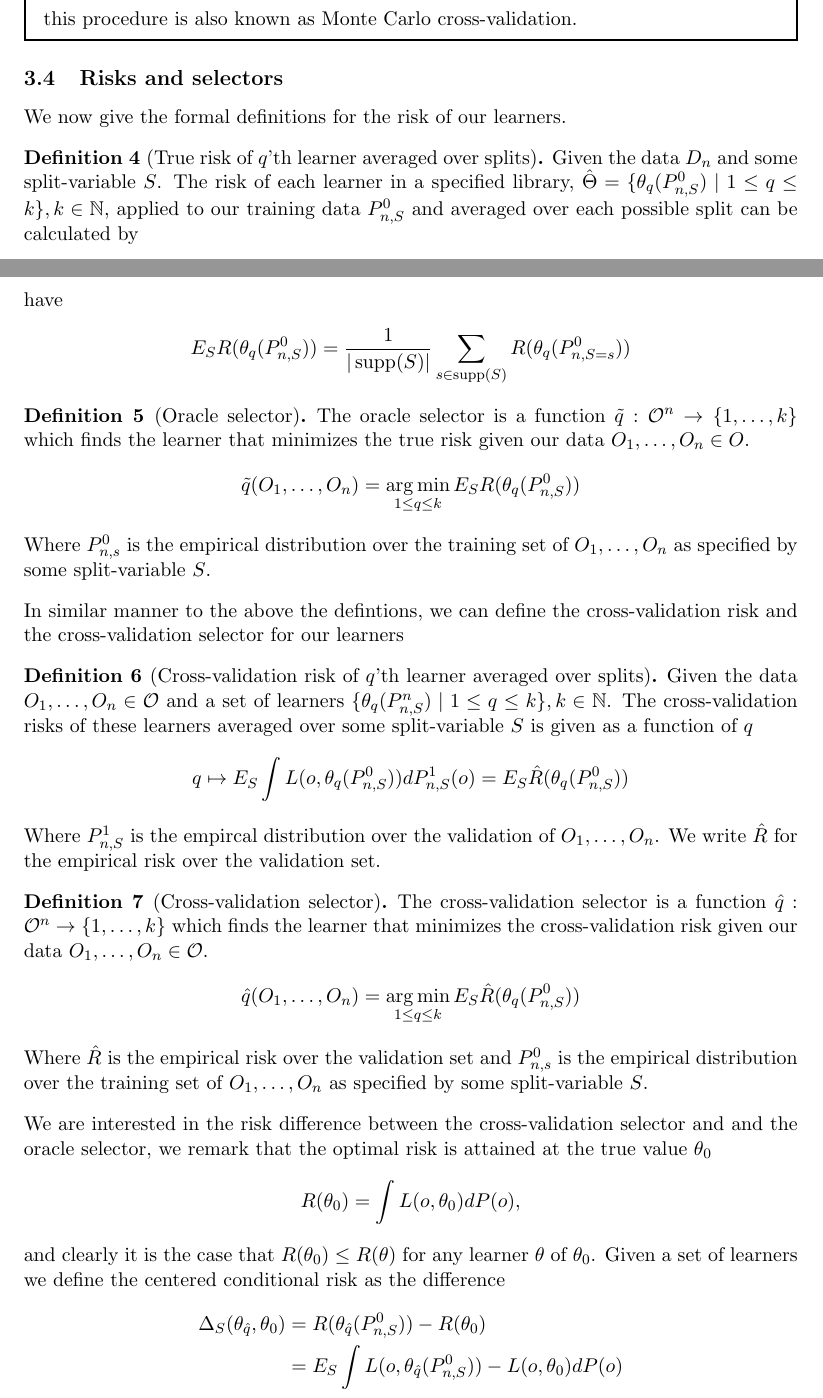
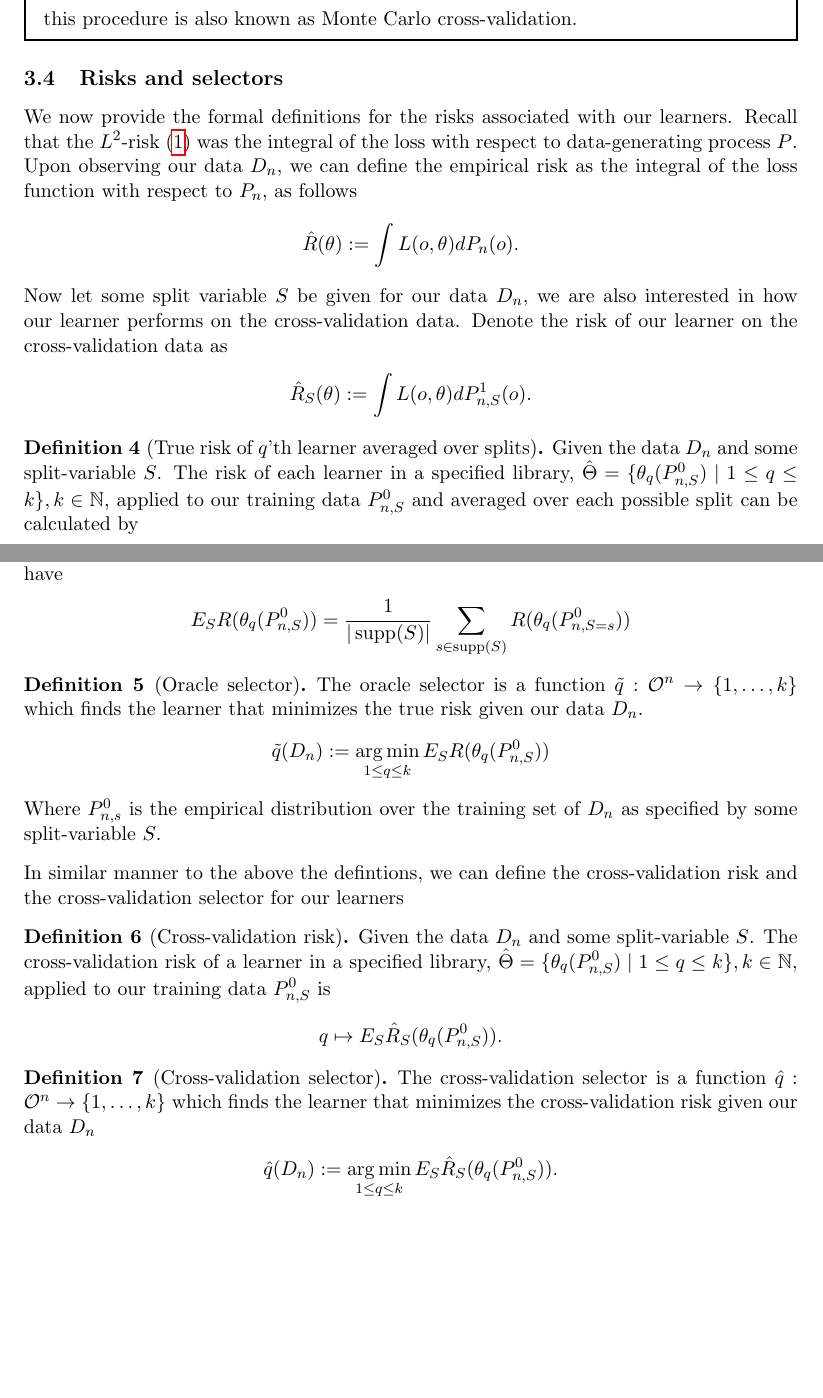
Before and after one commit to jyliuu/bachelor-thesis, a LaTeX document (bachelordraft/main.tex): two parts of pages 7 and 8 of 12 before the commit and two parts of pages 6 and 7 of 10 after it, joined at a grey line, cut so that both start at the same text, the shorter picture padded with empty space. Compiled offline with pdfLaTeX.

Commit message:
refactored risk section

```diff
--- a/bachelordraft/main.tex
+++ b/bachelordraft/main.tex
@@ -218,7 +218,17 @@ Where $ n_0 $ would be the number of $ S_i $'s that are marked $ 0 $.
 \end{example}
 
 \subsection{Risks and selectors}
-We now give the formal definitions for the risk of our learners.
+We now provide the formal definitions for the risks associated with our learners. Recall that the $L^2$-risk (\ref{l2risk}) was the integral of the loss with respect to data-generating process $P$. Upon observing our data $D_n$, we can define the empirical risk as the integral of the loss function with respect to $P_n$, as follows
+\begin{align*}
+    \hat{R}(\btheta) := \int L(o, \btheta) d P_{n}(o).
+\end{align*}
+ Now let some split variable $ S $ be given for our data $ D_n $, we are also interested in how our learner performs on the cross-validation data. Denote the risk of our learner on the cross-validation data as
+ \begin{align*}
+     \hat{R}_S(\theta) :=  \int L(o, \btheta) d P_{n,S}^{1}(o).
+ \end{align*}
+
+
+
 \begin{definition}[True risk of $ \q $'th learner averaged over splits]
     Given the data $ D_n $ and some split-variable $ S $. The risk of each learner in a specified library, $ \hat{\Theta} = \{ \btheta_{\q}(P_{n, S}^{0}) \mid 1 \leq \q \leq \ml \}, \ml \in \mathbb{N} $, applied to our training data $ P_{n, S}^{0} $ and averaged over each possible split can be calculated by
     \begin{align*}
@@ -234,40 +244,38 @@ The expectation $ E_S $ is a simple average since $ S $ is discrete. Therefore,
 
 
 \begin{definition}[Oracle selector]
-    The oracle selector is a function $ \tilde{\q}: \mathcal{O}^{n} \to \{1,\ldots,k\} $  which finds the learner that minimizes the true risk given our data $ O_1 , \ldots , O_n \in O$.
+    The oracle selector is a function $ \tilde{\q}: \mathcal{O}^{n} \to \{1,\ldots,k\} $  which finds the learner that minimizes the true risk given our data $ D_n $.
     \begin{align*}
-        \tilde{\q}(O_1 , \ldots, O_n) = \argmin_{1 \leq \q \leq k} E_S R( \btheta _\q (P_{n,S}^0 ))
+        \tilde{\q}(D_n) := \argmin_{1 \leq \q \leq \ml} E_S R( \btheta _\q (P_{n,S}^0 ))
     \end{align*}
-    Where $ P_{n ,s}^{0} $ is the empirical distribution over the training set of $O_1 , \ldots, O_n $ as specified by some split-variable $ S $.
+    Where $ P_{n ,s}^{0} $ is the empirical distribution over the training set of $D_n $ as specified by some split-variable $ S $.
 \end{definition}
 In similar manner to the above the defintions, we can define the cross-validation risk and the cross-validation selector for our learners
 
-\begin{definition}[Cross-validation risk of $ \q $'th learner averaged over splits]
-    Given the data $ O_1, \ldots, O_n \in \mathcal{O} $ and a set of learners $ \{ \btheta_{\q}(P_{n, S}^{n}) \mid 1 \leq \q \leq k \}, k \in \mathbb{N} $. The cross-validation risks of these learners averaged over some split-variable $ S $ is given as a function of $ \q $
+\begin{definition}[Cross-validation risk]
+    Given the data $ D_n $ and some split-variable $ S $. The cross-validation risk of a learner in a specified library, $ \hat{\Theta} = \{ \btheta_{\q}(P_{n, S}^{0}) \mid 1 \leq \q \leq k \}, k \in \mathbb{N} $, applied to our training data $ P_{n, S}^{0} $ is
     \begin{align*}
-        \q \mapsto E_S \int L(o, \btheta_{\q}(P_{n,S}^{0}) ) dP_{n, S}^{1}(o) = E_S \hat{R}( \btheta_\q(P_{n,S}^{0}))
+        \q \mapsto E_S \hat{R}_S( \btheta_\q(P_{n,S}^{0})).
     \end{align*}
-    Where $ P_{n,S}^{1} $ is the empircal distribution over the validation of $ O_1 , \dots, O_n $. We write $ \hat{R} $ for the empirical risk over the validation set.
 \end{definition}
 
 \begin{definition}[Cross-validation selector]
-    The cross-validation selector is a function $ \hat{\q}: \mathcal{O}^{n} \to \{1,\ldots,k\} $  which finds the learner that minimizes the cross-validation risk given our data $ O_1 , \dots , O_n \in \mathcal{O} $.
+    The cross-validation selector is a function $ \hat{\q}: \mathcal{O}^{n} \to \{1,\ldots,k\} $  which finds the learner that minimizes the cross-validation risk given our data $ D_n $
     \begin{align*}
-        \hat{\q}(O_1 , \dots , O_n) = \argmin_{1 \leq \q \leq k} E_S \hat{R} ( \btheta _\q (P_{n,S}^0 ))
+        \hat{\q}(D_n) := \argmin_{1 \leq \q \leq k} E_S \hat{R}_S ( \btheta _\q (P_{n,S}^0 )).
     \end{align*}
-    Where $ \hat{R}  $ is the empirical risk over the validation set and $ P_{n ,s}^{0} $ is the empirical distribution over the training set of $ O_1 , \dots , O_n  $ as specified by some split-variable $ S $.
 \end{definition}
-We are interested in the risk difference between the cross-validation selector and and the oracle selector, we remark that the optimal risk is attained at the true value $ \btheta_0 $
-\begin{align*}
-    R(\btheta_0) = \int L(o, \btheta_0)  dP(o),
-\end{align*}
-and clearly it is the case that $ R(\btheta_0) \leq R( \btheta  ) $ for any learner $ \btheta $ of $ \btheta_0 $.
-Given a set of learners we define the centered conditional risk as the difference
-\begin{align*}
-    \Delta_{S}( \btheta_{ \hat{\q} }, \btheta_0 ) &= R( \btheta _{ \hat{\q} }(P_{n, S}^{0})) -R(\btheta_0) \\
-                                                       &= E_{S} \int L(o, \btheta_{ \hat{\q} }(P_{n, S}^{0})) - L(o, \btheta_0) dP(o)
-\end{align*}
-
+%We are interested in the risk difference between the cross-validation selector and and the oracle selector, we remark that the optimal risk is attained at the true value $ \btheta_0 $
+%\begin{align*}
+%    R(\btheta_0) = \int L(o, \btheta_0)  dP(o),
+%\end{align*}
+%and clearly it is the case that $ R(\btheta_0) \leq R( \btheta  ) $ for any learner $ \btheta $ of $ \btheta_0 $.
+%Given a set of learners we define the centered conditional risk as the difference
+%\begin{align*}
+%    \Delta_{S}( \btheta_{ \hat{\q} }, \btheta_0 ) &= R( \btheta _{ \hat{\q} }(P_{n, S}^{0})) -R(\btheta_0) \\
+%                                                       &= E_{S} \int L(o, \btheta_{ \hat{\q} }(P_{n, S}^{0})) - L(o, \btheta_0) dP(o)
+%\end{align*}
+%
 \subsection{Oracle inequalities}
 We introduce the notation $Pf$ for the integral $\int f dP$ of an integrable function $f$ with respect to $P$. Additionally, if $P_n$ represents the empirical measure of $O_1, \dots, O_n$, we denote the empirical process indexed over an appropriate class of functions $\mathcal{F}$ as $G_n f = \sqrt{n}(P_n f - P f)$. Furthermore, we extend this notation to $G_{n, S}^{i} f = \sqrt{n}(P_{n, S}^{i} - Pf)$ for the empirical processes that correspond to applying the empirical measure over either the training sample or validation sample.
 
```
Also changed, not shown: bachelordraft/out/main.pdf, bachelordraft/main.tex (78 more changed lines), 8 other files.
